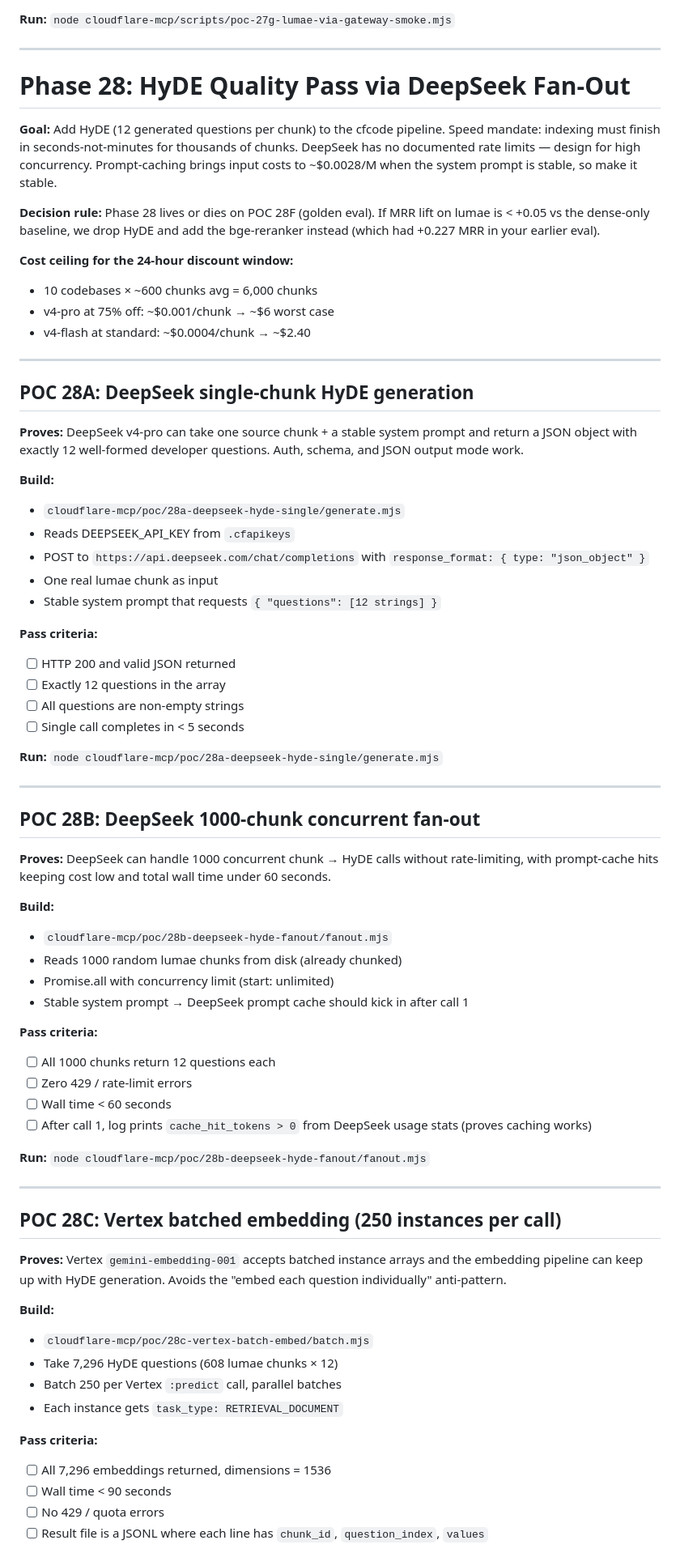
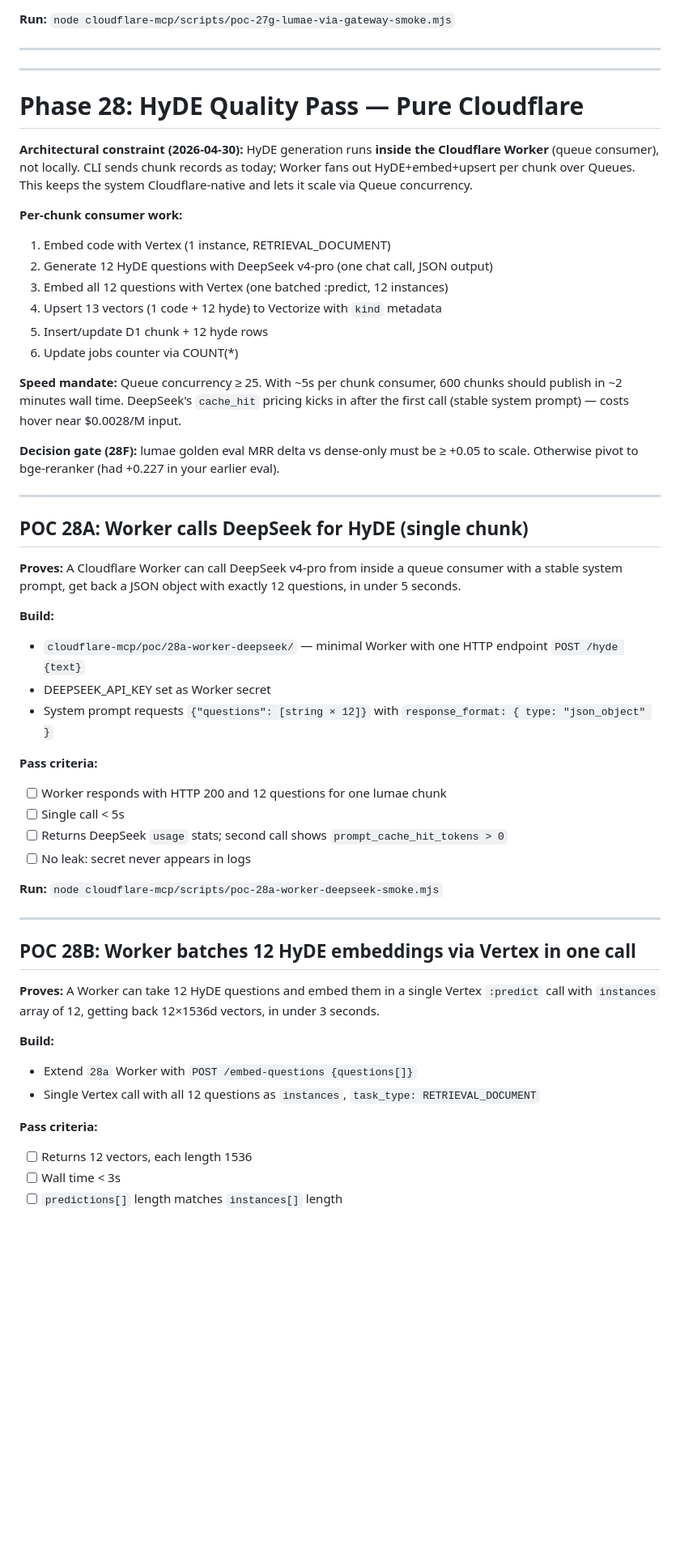
Before and after one commit to ajwcontreras/qdrant-mcp-server, a Markdown page: EXECUTION_PLAN.md, the part around one of its changes. Shown at 81% size. Drawn GitHub-style; blank space fills up the shorter version.

```diff
--- a/EXECUTION_PLAN.md
+++ b/EXECUTION_PLAN.md
@@ -1056,73 +1056,56 @@ search('handler function') →
 
 ---
 
-# Phase 28: HyDE Quality Pass via DeepSeek Fan-Out
-
-**Goal:** Add HyDE (12 generated questions per chunk) to the cfcode pipeline. Speed mandate: indexing must finish in seconds-not-minutes for thousands of chunks. DeepSeek has no documented rate limits — design for high concurrency. Prompt-caching brings input costs to ~$0.0028/M when the system prompt is stable, so make it stable.
-
-**Decision rule:** Phase 28 lives or dies on POC 28F (golden eval). If MRR lift on lumae is < +0.05 vs the dense-only baseline, we drop HyDE and add the bge-reranker instead (which had +0.227 MRR in your earlier eval).
-
-**Cost ceiling for the 24-hour discount window:**
-- 10 codebases × ~600 chunks avg = 6,000 chunks
-- v4-pro at 75% off: ~$0.001/chunk → ~$6 worst case
-- v4-flash at standard: ~$0.0004/chunk → ~$2.40
 
 ---
 
-## POC 28A: DeepSeek single-chunk HyDE generation
+# Phase 28: HyDE Quality Pass — Pure Cloudflare
 
-**Proves:** DeepSeek v4-pro can take one source chunk + a stable system prompt and return a JSON object with exactly 12 well-formed developer questions. Auth, schema, and JSON output mode work.
+**Architectural constraint (2026-04-30):** HyDE generation runs **inside the Cloudflare Worker** (queue consumer), not locally. CLI sends chunk records as today; Worker fans out HyDE+embed+upsert per chunk over Queues. This keeps the system Cloudflare-native and lets it scale via Queue concurrency.
 
-**Build:**
-- `cloudflare-mcp/poc/28a-deepseek-hyde-single/generate.mjs`
-- Reads DEEPSEEK_API_KEY from `.cfapikeys`
-- POST to `https://api.deepseek.com/chat/completions` with `response_format: { type: "json_object" }`
-- One real lumae chunk as input
-- Stable system prompt that requests `{ "questions": [12 strings] }`
+**Per-chunk consumer work:**
+1. Embed code with Vertex (1 instance, RETRIEVAL_DOCUMENT)
+2. Generate 12 HyDE questions with DeepSeek v4-pro (one chat call, JSON output)
+3. Embed all 12 questions with Vertex (one batched :predict, 12 instances)
+4. Upsert 13 vectors (1 code + 12 hyde) to Vectorize with `kind` metadata
+5. Insert/update D1 chunk + 12 hyde rows
+6. Update jobs counter via COUNT(*)
 
-**Pass criteria:**
-- [ ] HTTP 200 and valid JSON returned
-- [ ] Exactly 12 questions in the array
-- [ ] All questions are non-empty strings
-- [ ] Single call completes in < 5 seconds
+**Speed mandate:** Queue concurrency ≥ 25. With ~5s per chunk consumer, 600 chunks should publish in ~2 minutes wall time. DeepSeek's `cache_hit` pricing kicks in after the first call (stable system prompt) — costs hover near $0.0028/M input.
 
-**Run:** `node cloudflare-mcp/poc/28a-deepseek-hyde-single/generate.mjs`
+**Decision gate (28F):** lumae golden eval MRR delta vs dense-only must be ≥ +0.05 to scale. Otherwise pivot to bge-reranker (had +0.227 in your earlier eval).
 
 ---
 
-## POC 28B: DeepSeek 1000-chunk concurrent fan-out
+## POC 28A: Worker calls DeepSeek for HyDE (single chunk)
 
-**Proves:** DeepSeek can handle 1000 concurrent chunk → HyDE calls without rate-limiting, with prompt-cache hits keeping cost low and total wall time under 60 seconds.
+**Proves:** A Cloudflare Worker can call DeepSeek v4-pro from inside a queue consumer with a stable system prompt, get back a JSON object with exactly 12 questions, in under 5 seconds.
 
 **Build:**
-- `cloudflare-mcp/poc/28b-deepseek-hyde-fanout/fanout.mjs`
-- Reads 1000 random lumae chunks from disk (already chunked)
-- Promise.all with concurrency limit (start: unlimited)
-- Stable system prompt → DeepSeek prompt cache should kick in after call 1
+- `cloudflare-mcp/poc/28a-worker-deepseek/` — minimal Worker with one HTTP endpoint `POST /hyde {text}`
+- DEEPSEEK_API_KEY set as Worker secret
+- System prompt requests `{"questions": [string × 12]}` with `response_format: { type: "json_object" }`
 
 **Pass criteria:**
-- [ ] All 1000 chunks return 12 questions each
-- [ ] Zero 429 / rate-limit errors
-- [ ] Wall time < 60 seconds
-- [ ] After call 1, log prints `cache_hit_tokens > 0` from DeepSeek usage stats (proves caching works)
+- [ ] Worker responds with HTTP 200 and 12 questions for one lumae chunk
+- [ ] Single call < 5s
+- [ ] Returns DeepSeek `usage` stats; second call shows `prompt_cache_hit_tokens > 0`
+- [ ] No leak: secret never appears in logs
 
-**Run:** `node cloudflare-mcp/poc/28b-deepseek-hyde-fanout/fanout.mjs`
+**Run:** `node cloudflare-mcp/scripts/poc-28a-worker-deepseek-smoke.mjs`
 
 ---
 
-## POC 28C: Vertex batched embedding (250 instances per call)
+## POC 28B: Worker batches 12 HyDE embeddings via Vertex in one call
 
-**Proves:** Vertex `gemini-embedding-001` accepts batched instance arrays and the embedding pipeline can keep up with HyDE generation. Avoids the "embed each question individually" anti-pattern.
+**Proves:** A Worker can take 12 HyDE questions and embed them in a single Vertex `:predict` call with `instances` array of 12, getting back 12×1536d vectors, in under 3 seconds.
 
 **Build:**
-- `cloudflare-mcp/poc/28c-vertex-batch-embed/batch.mjs`
-- Take 7,296 HyDE questions (608 lumae chunks × 12)
-- Batch 250 per Vertex `:predict` call, parallel batches
-- Each instance gets `task_type: RETRIEVAL_DOCUMENT`
+- Extend `28a` Worker with `POST /embed-questions {questions[]}`
+- Single Vertex call with all 12 questions as `instances`, `task_type: RETRIEVAL_DOCUMENT`
 
 **Pass criteria:**
-- [ ] All 7,296 embeddings returned, dimensions = 1536
-- [ ] Wall time < 90 seconds
-- [ ] No 429 / quota errors
-- [ ] Result file is a JSONL where each line has `chunk_id`, `question_index`, `values`
+- [ ] Returns 12 vectors, each length 1536
+- [ ] Wall time < 3s
+- [ ] `predictions[]` length matches `instances[]` length
 
```
Also changed, not shown: other parts of EXECUTION_PLAN.md (+57 -43 lines).
